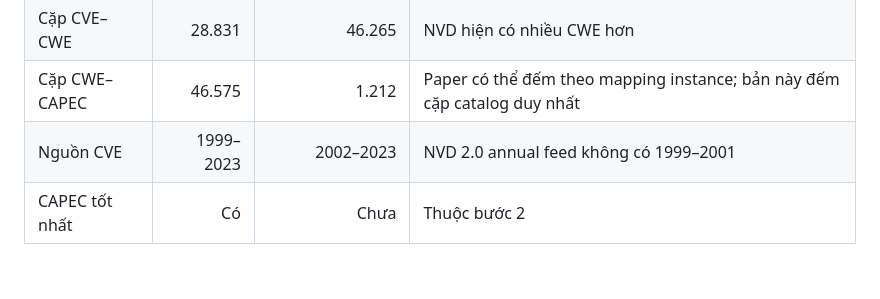
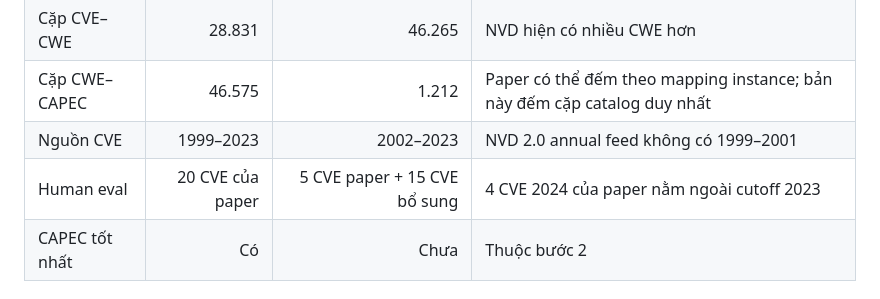
Before and after one commit to Hoang-Minh-Hieu-2806/Vuln2Action-Lab, a Markdown page: docs/reproduction-dataset-report-vi.md, the part around the change. Drawn GitHub-style; blank space fills up the shorter version.

Commit message:
docs: note human-eval composition deviation

```diff
--- a/docs/reproduction-dataset-report-vi.md
+++ b/docs/reproduction-dataset-report-vi.md
@@ -95,6 +95,7 @@ Bước 2 (TF-IDF/Word2Vec + cosine similarity) mới là bước chọn CAPEC t
 | Cặp CVE–CWE | 28.831 | 46.265 | NVD hiện có nhiều CWE hơn |
 | Cặp CWE–CAPEC | 46.575 | 1.212 | Paper có thể đếm theo mapping instance; bản này đếm cặp catalog duy nhất |
 | Nguồn CVE | 1999–2023 | 2002–2023 | NVD 2.0 annual feed không có 1999–2001 |
+| Human eval | 20 CVE của paper | 5 CVE paper + 15 CVE bổ sung | 4 CVE 2024 của paper nằm ngoài cutoff 2023 |
 | CAPEC tốt nhất | Có | Chưa | Thuộc bước 2 |
 
 ### CWE cũ / deprecated
```
